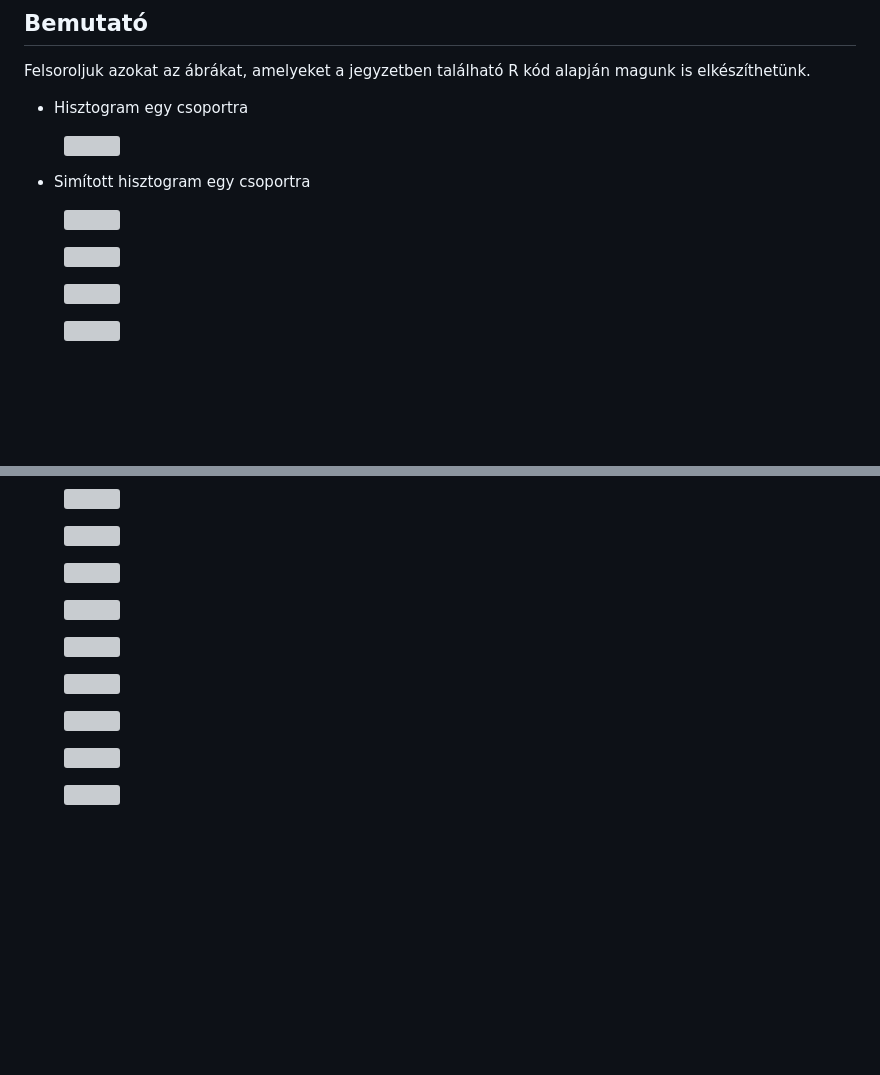
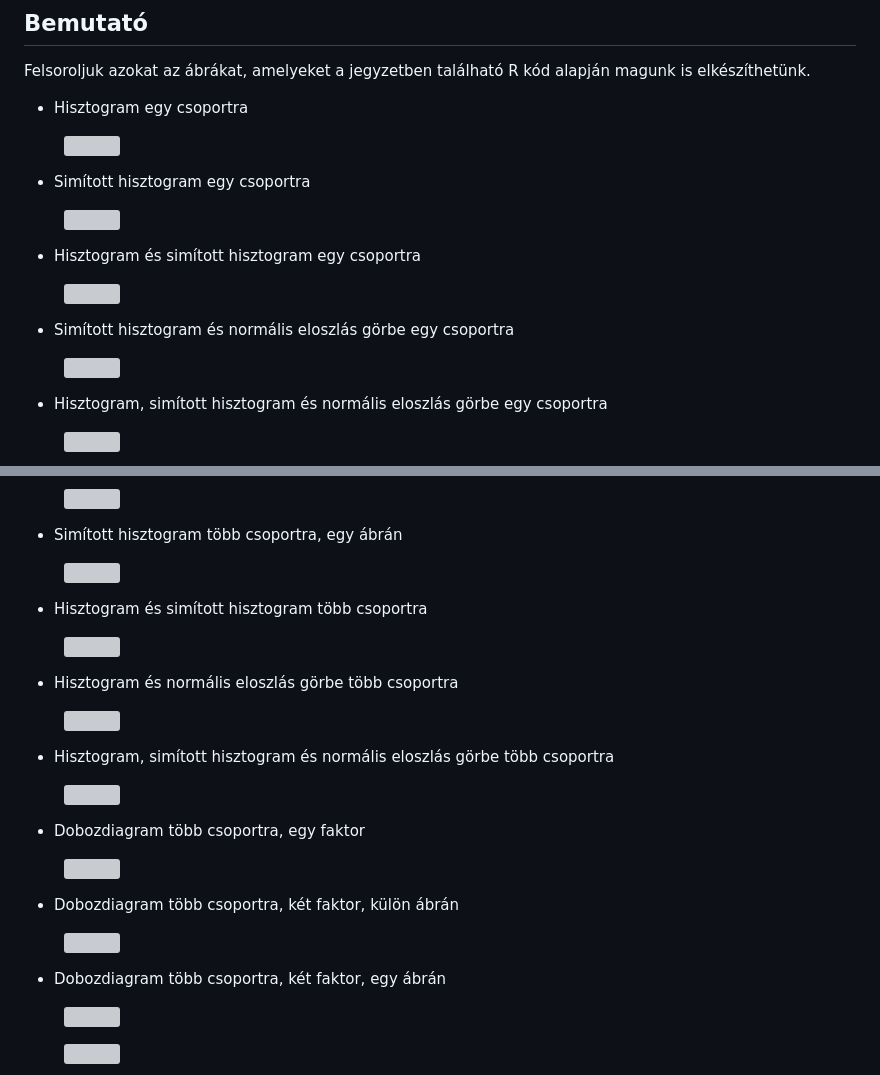
Before and after one commit to abarik/pkgr, a Markdown page: README.md, 2 parts joined by grey strips. Rendered like a GitHub page; blank space fills up the shorter version; grey boxes are pictures that could not be loaded.

```diff
--- a/README.md
+++ b/README.md
@@ -171,6 +171,15 @@ Felsoroljuk azokat az ábrákat, amelyeket a jegyzetben található R kód alapj
 - Simított hisztogram egy csoportra
 
 <figure><img src="output/kep/hisztogram_02.png" width="400"></figure>
+
+- Hisztogram és simított hisztogram egy csoportra
+
 <figure><img src="output/kep/hisztogram_03.png" width="400"></figure>
+
+- Simított hisztogram és normális eloszlás görbe egy csoportra
+
 <figure><img src="output/kep/hisztogram_04.png" width="400"></figure>
+
+- Hisztogram, simított hisztogram és normális eloszlás görbe egy csoportra
+
 <figure><img src="output/kep/hisztogram_05.png" width="400"></figure>
@@ -178,11 +193,31 @@ Felsoroljuk azokat az ábrákat, amelyeket a jegyzetben található R kód alapj
 <figure><img src="output/kep/hisztogram_07.png" width="400"></figure>
+
+- Simított hisztogram több csoportra, egy ábrán
+
 <figure><img src="output/kep/hisztogram_08.png" width="400"></figure>
+
+- Hisztogram és simított hisztogram több csoportra
+
 <figure><img src="output/kep/hisztogram_09.png" width="400"></figure>
+
+- Hisztogram és normális eloszlás görbe több csoportra
+
 <figure><img src="output/kep/hisztogram_10.png" width="400"></figure>
+
+- Hisztogram, simított hisztogram és normális eloszlás görbe több csoportra
+
 <figure><img src="output/kep/hisztogram_11.png" width="400"></figure>
 
+- Dobozdiagram több csoportra, egy faktor
+
 <figure><img src="output/kep/dobozdiagram_01.png" width="400"></figure>
+
+- Dobozdiagram több csoportra, két faktor, külön ábrán
+
 <figure><img src="output/kep/dobozdiagram_02.png" width="400"></figure>
+
+- Dobozdiagram több csoportra, két faktor, egy ábrán
+
 <figure><img src="output/kep/dobozdiagram_03.png" width="400"></figure>
 
 <figure><img src="output/kep/oszlopdiagram_01.png" width="400"></figure>
```
Also changed, not shown: other parts of README.md (+7 -1 lines).
